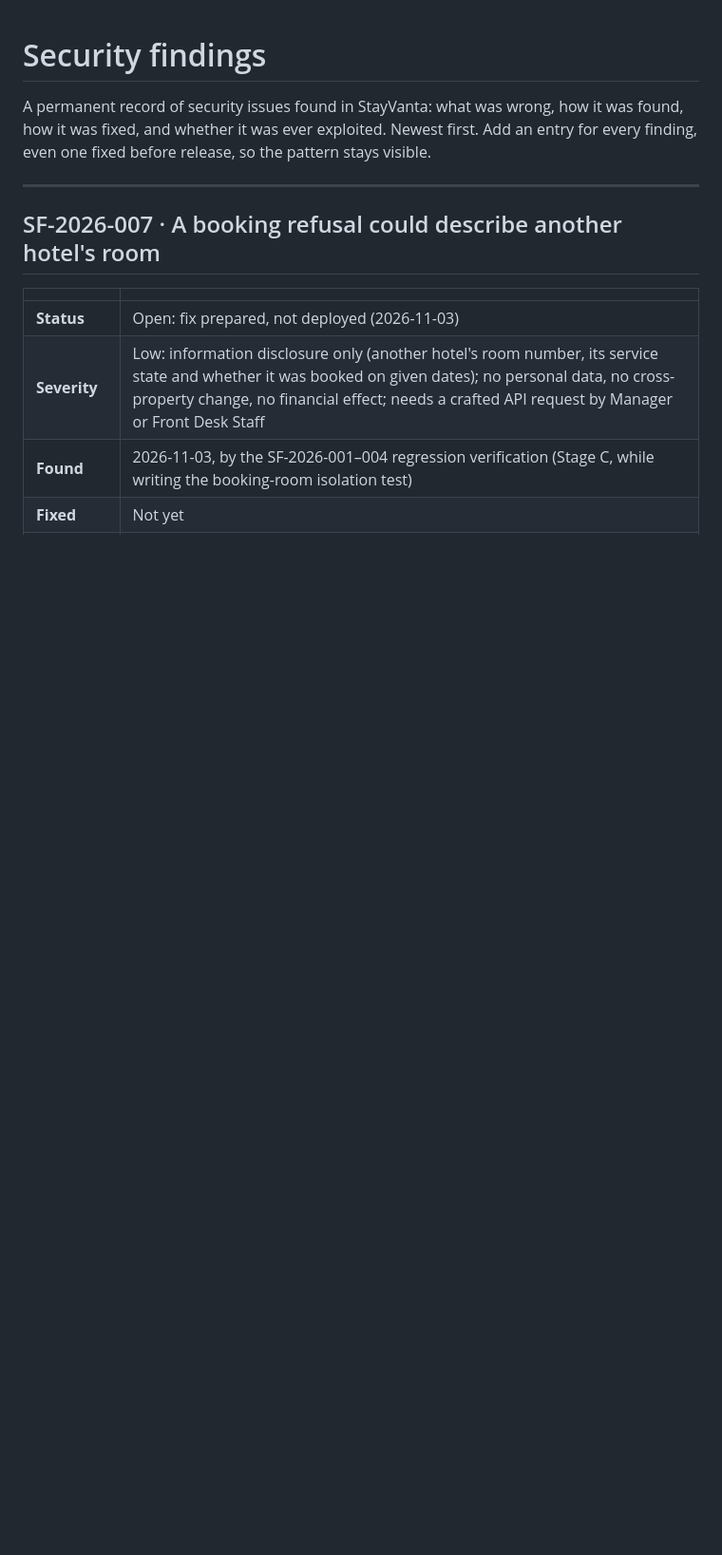
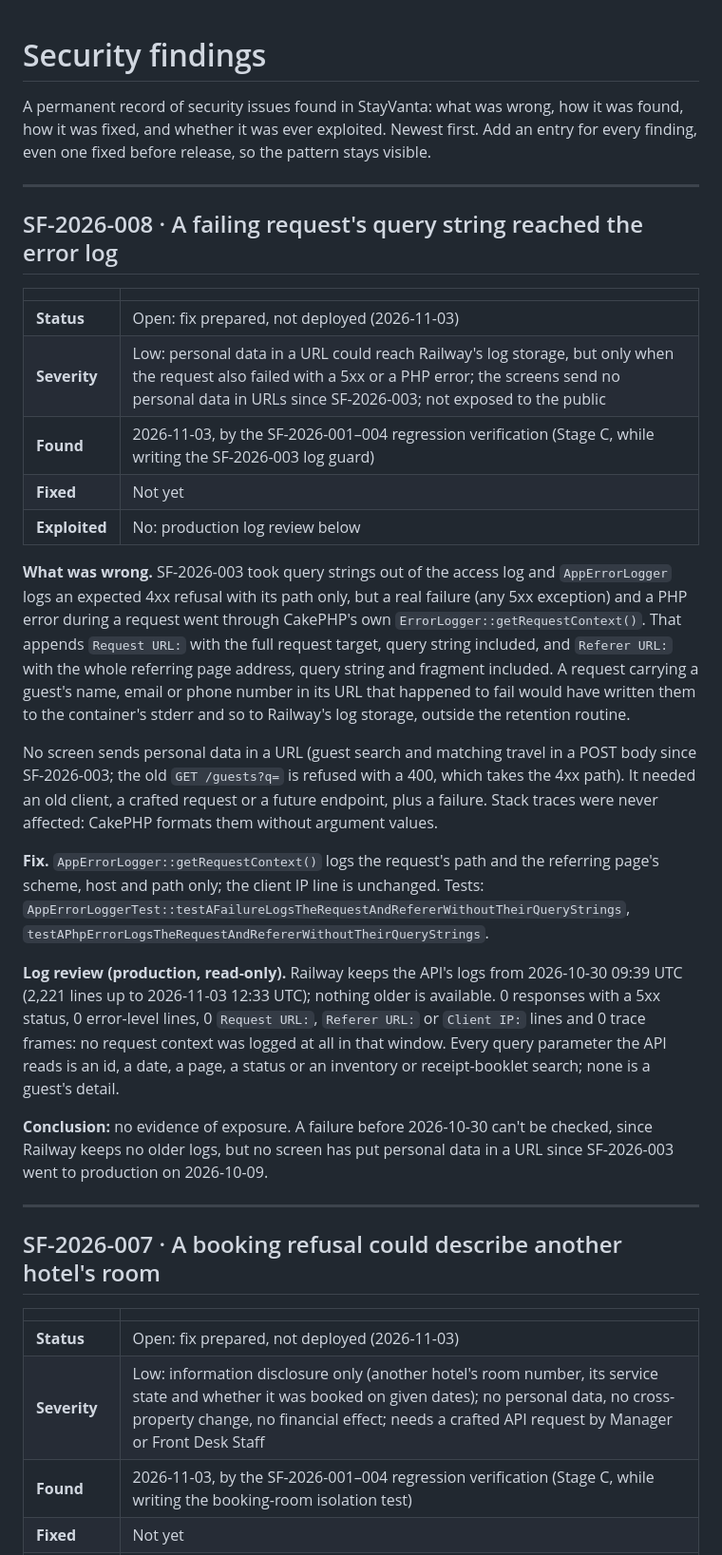
Before and after one commit to alleth/stay-vanta, a Markdown page: docs/SECURITY-FINDINGS.md, the part around the change. Shown at 95% size. GitHub-like rendering; blank space fills up the shorter version.

Commit message:
docs(security): SF-2026-008
Co-Authored-By: Claude Opus 5.5 <noreply@anthropic.com>

```diff
--- a/docs/SECURITY-FINDINGS.md
+++ b/docs/SECURITY-FINDINGS.md
@@ -3,6 +3,46 @@
 A permanent record of security issues found in StayVanta: what was wrong, how it was found, how it
 was fixed, and whether it was ever exploited. Newest first. Add an entry for every finding, even
 one fixed before release, so the pattern stays visible.
+
+---
+
+## SF-2026-008 · A failing request's query string reached the error log
+
+| | |
+| --- | --- |
+| **Status** | Open: fix prepared, not deployed (2026-11-03) |
+| **Severity** | Low: personal data in a URL could reach Railway's log storage, but only when the request also failed with a 5xx or a PHP error; the screens send no personal data in URLs since SF-2026-003; not exposed to the public |
+| **Found** | 2026-11-03, by the SF-2026-001–004 regression verification (Stage C, while writing the SF-2026-003 log guard) |
+| **Fixed** | Not yet |
+| **Exploited** | No: production log review below |
+
+**What was wrong.** SF-2026-003 took query strings out of the access log and `AppErrorLogger` logs
+an expected 4xx refusal with its path only, but a real failure (any 5xx exception) and a PHP error
+during a request went through CakePHP's own `ErrorLogger::getRequestContext()`. That appends
+`Request URL:` with the full request target, query string included, and `Referer URL:` with the
+whole referring page address, query string and fragment included. A request carrying a guest's
+name, email or phone number in its URL that happened to fail would have written them to the
+container's stderr and so to Railway's log storage, outside the retention routine.
+
+No screen sends personal data in a URL (guest search and matching travel in a POST body since
+SF-2026-003; the old `GET /guests?q=` is refused with a 400, which takes the 4xx path). It needed
+an old client, a crafted request or a future endpoint, plus a failure. Stack traces were never
+affected: CakePHP formats them without argument values.
+
+**Fix.** `AppErrorLogger::getRequestContext()` logs the request's path and the referring page's
+scheme, host and path only; the client IP line is unchanged. Tests:
+`AppErrorLoggerTest::testAFailureLogsTheRequestAndRefererWithoutTheirQueryStrings`,
+`testAPhpErrorLogsTheRequestAndRefererWithoutTheirQueryStrings`.
+
+**Log review (production, read-only).** Railway keeps the API's logs from 2026-10-30 09:39 UTC
+(2,221 lines up to 2026-11-03 12:33 UTC); nothing older is available. 0 responses with a 5xx status,
+0 error-level lines, 0 `Request URL:`, `Referer URL:` or `Client IP:` lines and 0 trace frames: no
+request context was logged at all in that window. Every query parameter the API reads is an id, a
+date, a page, a status or an inventory or receipt-booklet search; none is a guest's detail.
+
+**Conclusion:** no evidence of exposure. A failure before 2026-10-30 can't be checked, since Railway
+keeps no older logs, but no screen has put personal data in a URL since SF-2026-003 went to
+production on 2026-10-09.
 
 ---
 
```
